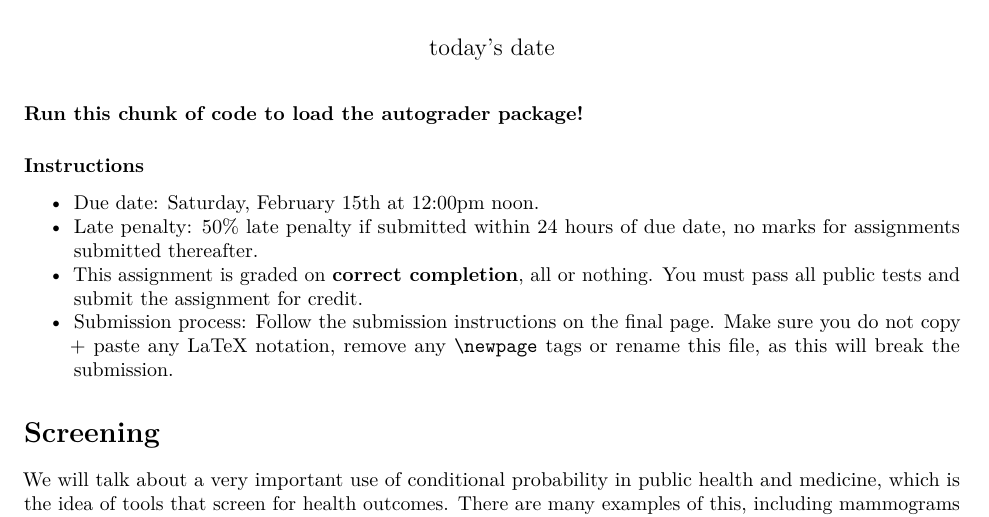
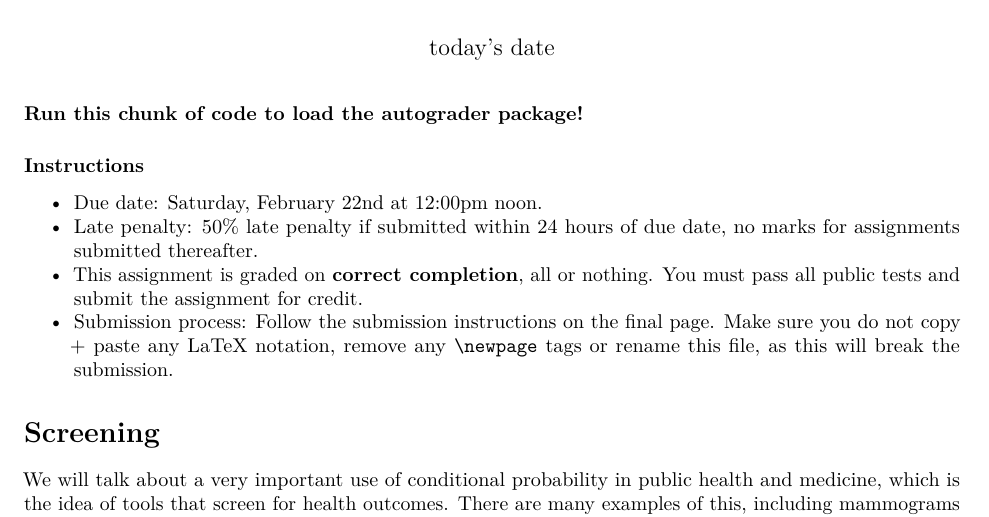
Before and after one commit to ph142-ucb/ph142-sp25, an R Markdown document (lab/lab04/lab04.Rmd): part of page 1 of 12, cut so that both start at the same text. Rendered offline with R 4.5, knitr and Pandoc, then LaTeX, with nearby package versions; some code elsewhere in the file could not run offline.

Commit message:
lab due date

````diff
--- a/lab/lab04/lab04.Rmd
+++ b/lab/lab04/lab04.Rmd
@@ -12,7 +12,7 @@ library(testthat)
 ```
 
 ### Instructions
-* Due date: Saturday, February 15th at 12:00pm noon.
+* Due date: Saturday, February 22nd at 12:00pm noon.
 * Late penalty: 50% late penalty if submitted within 24 hours of due date, no marks for assignments submitted thereafter.
 * This assignment is graded on **correct completion**, all or nothing. You must pass all public tests and submit the assignment for credit.
 * Submission process: Follow the submission instructions on the final page. Make sure you do not copy + paste any LaTeX notation, remove any `\newpage` tags or rename this file, as this will break the submission.
````
Also changed, not shown: 1 other file.
